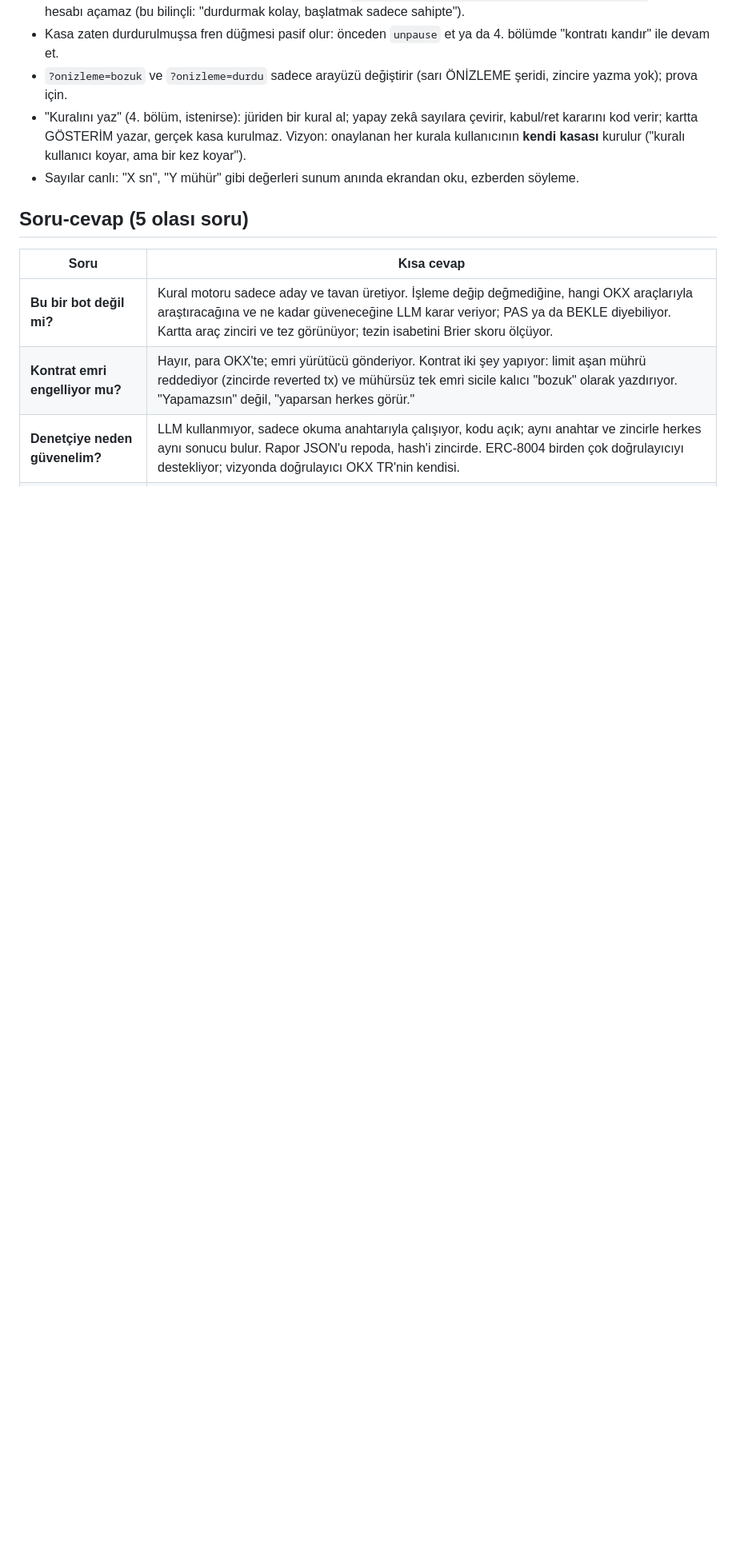
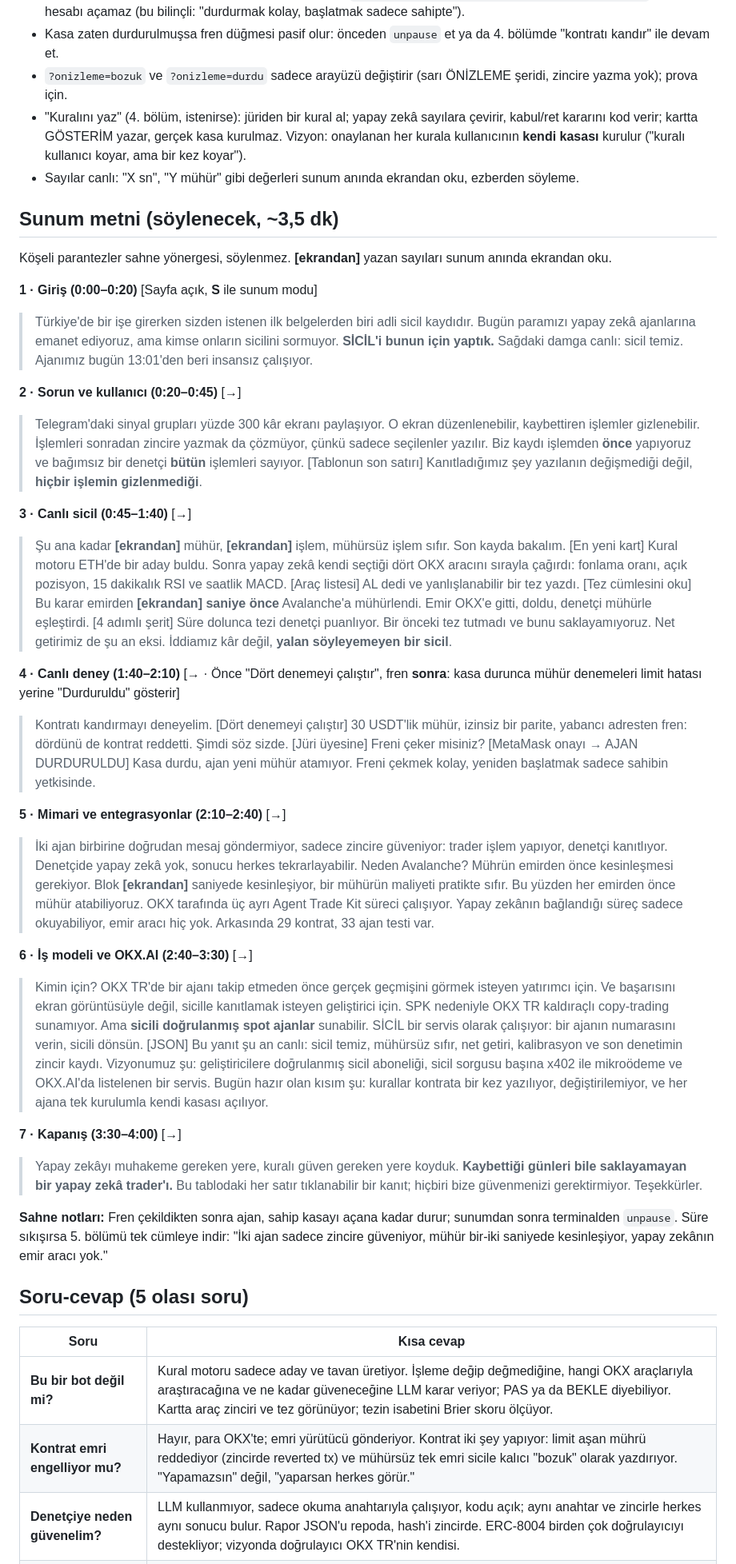
Before and after one commit to krsmer/sicil, a Markdown page: memory-bank/demoScript.md, the part around the change. Shown at 80% size. GitHub-like rendering; blank space fills up the shorter version.

Commit message:
demoScript: 7 bölüme göre 3-4 dk sunum metni (söylenecek cümleler + sahne yönergeleri)
Co-Authored-By: Claude Opus 5.5 <noreply@anthropic.com>

```diff
--- a/memory-bank/demoScript.md
+++ b/memory-bank/demoScript.md
@@ -20,6 +20,33 @@
 - `?onizleme=bozuk` ve `?onizleme=durdu` sadece arayüzü değiştirir (sarı ÖNİZLEME şeridi, zincire yazma yok); prova için.
 - "Kuralını yaz" (4. bölüm, istenirse): jüriden bir kural al; yapay zekâ sayılara çevirir, kabul/ret kararını kod verir; kartta GÖSTERİM yazar, gerçek kasa kurulmaz. Vizyon: onaylanan her kurala kullanıcının **kendi kasası** kurulur ("kuralı kullanıcı koyar, ama bir kez koyar").
 - Sayılar canlı: "X sn", "Y mühür" gibi değerleri sunum anında ekrandan oku, ezberden söyleme.
+
+## Sunum metni (söylenecek, ~3,5 dk)
+
+Köşeli parantezler sahne yönergesi, söylenmez. **[ekrandan]** yazan sayıları sunum anında ekrandan oku.
+
+**1 · Giriş (0:00–0:20)** [Sayfa açık, **S** ile sunum modu]
+> Türkiye'de bir işe girerken sizden istenen ilk belgelerden biri adli sicil kaydıdır. Bugün paramızı yapay zekâ ajanlarına emanet ediyoruz, ama kimse onların sicilini sormuyor. **SİCİL'i bunun için yaptık.** Sağdaki damga canlı: sicil temiz. Ajanımız bugün 13:01'den beri insansız çalışıyor.
+
+**2 · Sorun ve kullanıcı (0:20–0:45)** [→]
+> Telegram'daki sinyal grupları yüzde 300 kâr ekranı paylaşıyor. O ekran düzenlenebilir, kaybettiren işlemler gizlenebilir. İşlemleri sonradan zincire yazmak da çözmüyor, çünkü sadece seçilenler yazılır. Biz kaydı işlemden **önce** yapıyoruz ve bağımsız bir denetçi **bütün** işlemleri sayıyor. [Tablonun son satırı] Kanıtladığımız şey yazılanın değişmediği değil, **hiçbir işlemin gizlenmediği**.
+
+**3 · Canlı sicil (0:45–1:40)** [→]
+> Şu ana kadar **[ekrandan]** mühür, **[ekrandan]** işlem, mühürsüz işlem sıfır. Son kayda bakalım. [En yeni kart] Kural motoru ETH'de bir aday buldu. Sonra yapay zekâ kendi seçtiği dört OKX aracını sırayla çağırdı: fonlama oranı, açık pozisyon, 15 dakikalık RSI ve saatlik MACD. [Araç listesi] AL dedi ve yanlışlanabilir bir tez yazdı. [Tez cümlesini oku] Bu karar emirden **[ekrandan] saniye önce** Avalanche'a mühürlendi. Emir OKX'e gitti, doldu, denetçi mühürle eşleştirdi. [4 adımlı şerit] Süre dolunca tezi denetçi puanlıyor. Bir önceki tez tutmadı ve bunu saklayamıyoruz. Net getirimiz de şu an eksi. İddiamız kâr değil, **yalan söyleyemeyen bir sicil**.
+
+**4 · Canlı deney (1:40–2:10)** [→ · Önce "Dört denemeyi çalıştır", fren **sonra**: kasa durunca mühür denemeleri limit hatası yerine "Durduruldu" gösterir]
+> Kontratı kandırmayı deneyelim. [Dört denemeyi çalıştır] 30 USDT'lik mühür, izinsiz bir parite, yabancı adresten fren: dördünü de kontrat reddetti. Şimdi söz sizde. [Jüri üyesine] Freni çeker misiniz? [MetaMask onayı → AJAN DURDURULDU] Kasa durdu, ajan yeni mühür atamıyor. Freni çekmek kolay, yeniden başlatmak sadece sahibin yetkisinde.
+
+**5 · Mimari ve entegrasyonlar (2:10–2:40)** [→]
+> İki ajan birbirine doğrudan mesaj göndermiyor, sadece zincire güveniyor: trader işlem yapıyor, denetçi kanıtlıyor. Denetçide yapay zekâ yok, sonucu herkes tekrarlayabilir. Neden Avalanche? Mührün emirden önce kesinleşmesi gerekiyor. Blok **[ekrandan]** saniyede kesinleşiyor, bir mühürün maliyeti pratikte sıfır. Bu yüzden her emirden önce mühür atabiliyoruz. OKX tarafında üç ayrı Agent Trade Kit süreci çalışıyor. Yapay zekânın bağlandığı süreç sadece okuyabiliyor, emir aracı hiç yok. Arkasında 29 kontrat, 33 ajan testi var.
+
+**6 · İş modeli ve OKX.AI (2:40–3:30)** [→]
+> Kimin için? OKX TR'de bir ajanı takip etmeden önce gerçek geçmişini görmek isteyen yatırımcı için. Ve başarısını ekran görüntüsüyle değil, sicille kanıtlamak isteyen geliştirici için. SPK nedeniyle OKX TR kaldıraçlı copy-trading sunamıyor. Ama **sicili doğrulanmış spot ajanlar** sunabilir. SİCİL bir servis olarak çalışıyor: bir ajanın numarasını verin, sicili dönsün. [JSON] Bu yanıt şu an canlı: sicil temiz, mühürsüz sıfır, net getiri, kalibrasyon ve son denetimin zincir kaydı. Vizyonumuz şu: geliştiricilere doğrulanmış sicil aboneliği, sicil sorgusu başına x402 ile mikroödeme ve OKX.AI'da listelenen bir servis. Bugün hazır olan kısım şu: kurallar kontrata bir kez yazılıyor, değiştirilemiyor, ve her ajana tek kurulumla kendi kasası açılıyor.
+
+**7 · Kapanış (3:30–4:00)** [→]
+> Yapay zekâyı muhakeme gereken yere, kuralı güven gereken yere koyduk. **Kaybettiği günleri bile saklayamayan bir yapay zekâ trader'ı.** Bu tablodaki her satır tıklanabilir bir kanıt; hiçbiri bize güvenmenizi gerektirmiyor. Teşekkürler.
+
+**Sahne notları:** Fren çekildikten sonra ajan, sahip kasayı açana kadar durur; sunumdan sonra terminalden `unpause`. Süre sıkışırsa 5. bölümü tek cümleye indir: "İki ajan sadece zincire güveniyor, mühür bir-iki saniyede kesinleşiyor, yapay zekânın emir aracı yok."
 
 ## Soru-cevap (5 olası soru)
 
```
